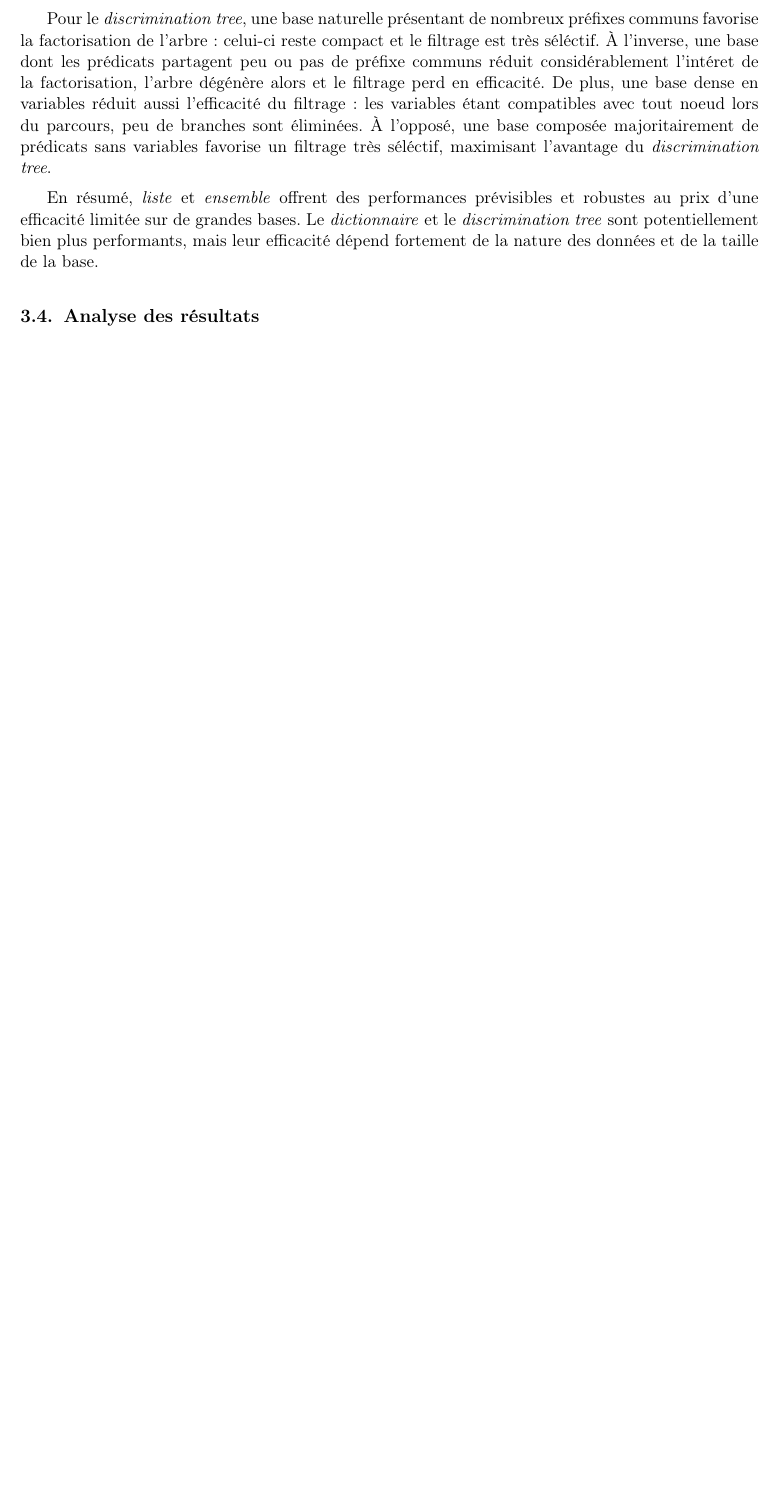
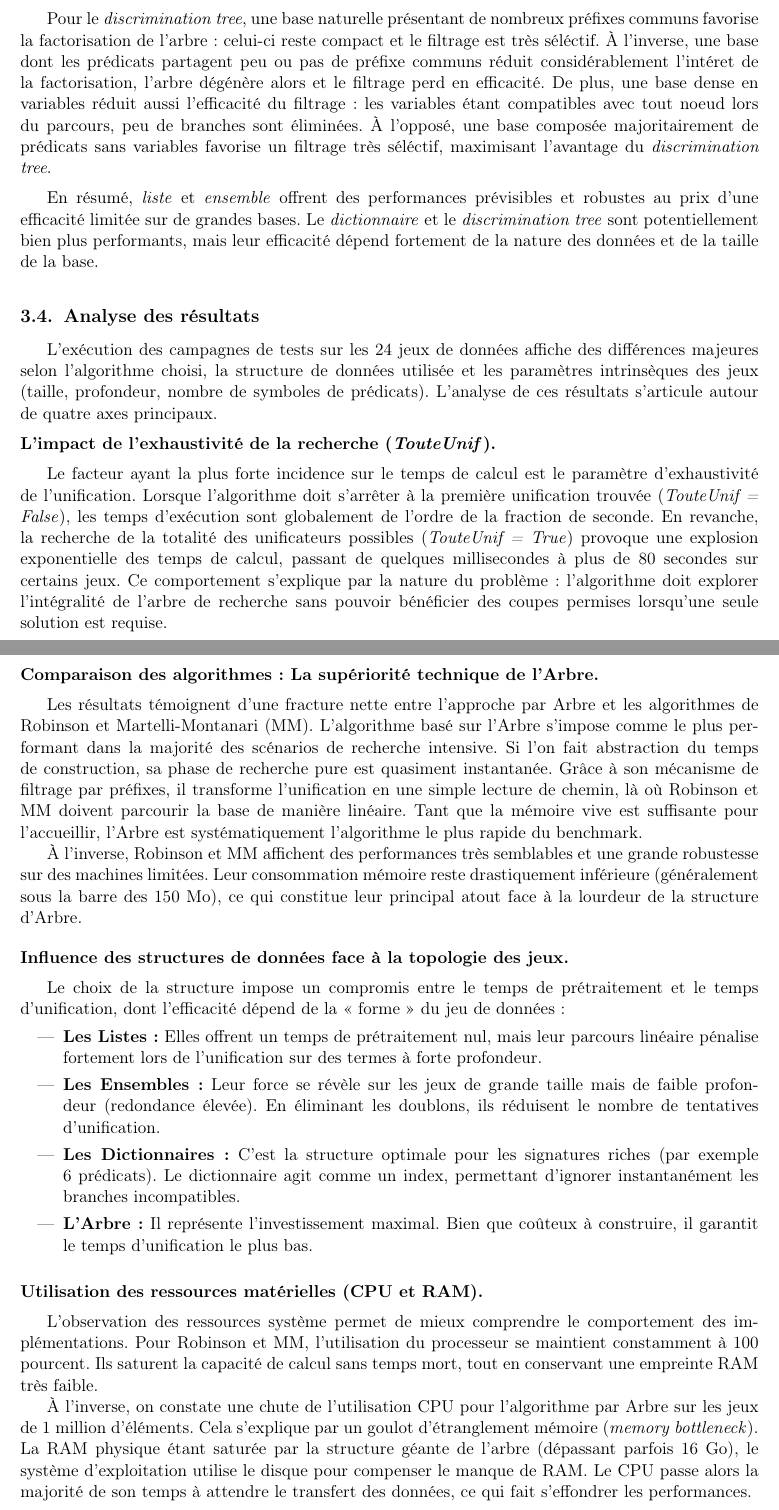
Before and after one commit to Metheor31Game/M1-recherche, a LaTeX document (Communication/rapportV2.tex): part of page 34 of 36 before the commit and two parts of pages 34 and 35 of 37 after it, the two joined at a grey line, cut so that both start at the same text, the shorter picture padded with empty space. Compiled offline with pdfLaTeX.

Commit message:
modif rapport analyse des resultats

```diff
--- a/Communication/rapportV2.tex
+++ b/Communication/rapportV2.tex
@@ -2145,7 +2145,42 @@ et la \textit{nature des données d'entrée}.
    potentiellement bien plus performants, mais leur efficacité dépend fortement de la nature des données et de la taille
    de la base.
 \end{paraph}
+
 \subsection{Analyse des résultats}
+
+L'exécution des campagnes de tests sur les 24 jeux de données affiche des différences majeures selon l'algorithme choisi, la structure de données utilisée et les paramètres intrinsèques des jeux (taille, profondeur, nombre de symboles de prédicats). L'analyse de ces résultats s'articule autour de quatre axes principaux.
+
+\begin{paraph}{L'impact de l'exhaustivité de la recherche (\textit{TouteUnif})}
+    Le facteur ayant la plus forte incidence sur le temps de calcul est le paramètre d'exhaustivité de l'unification.
+    Lorsque l'algorithme doit s'arrêter à la première unification trouvée (\textit{TouteUnif = False}), les temps d'exécution sont globalement de l'ordre de la fraction de seconde. En revanche, la recherche de la totalité des unificateurs possibles (\textit{TouteUnif = True}) provoque une explosion exponentielle des temps de calcul, passant de quelques millisecondes à plus de 80 secondes sur certains jeux. Ce comportement s'explique par la nature du problème : l'algorithme doit explorer l'intégralité de l'arbre de recherche sans pouvoir bénéficier des coupes permises lorsqu'une seule solution est requise.
+\end{paraph}
+
+\newpage
+
+\begin{paraph}{Comparaison des algorithmes : La supériorité technique de l'Arbre}
+    Les résultats témoignent d'une fracture nette entre l'approche par Arbre et les algorithmes de Robinson et Martelli-Montanari (MM).
+    L'algorithme basé sur l'Arbre s'impose comme le plus performant dans la majorité des scénarios de recherche intensive. Si l'on fait abstraction du temps de construction, sa phase de recherche pure est quasiment instantanée. Grâce à son mécanisme de filtrage par préfixes, il transforme l'unification en une simple lecture de chemin, là où Robinson et MM doivent parcourir la base de manière linéaire. Tant que la mémoire vive est suffisante pour l'accueillir, l'Arbre est systématiquement l'algorithme le plus rapide du benchmark.
+
+    À l'inverse, Robinson et MM affichent des performances très semblables et une grande robustesse sur des machines limitées. Leur consommation mémoire reste drastiquement inférieure (généralement sous la barre des 150 Mo), ce qui constitue leur principal atout face à la lourdeur de la structure d'Arbre.
+\end{paraph}
+
+\begin{paraph}{Influence des structures de données face à la topologie des jeux}
+    Le choix de la structure impose un compromis entre le temps de prétraitement et le temps d'unification, dont l'efficacité dépend de la « forme » du jeu de données :
+\begin{itemize}
+    \item \textbf{Les Listes :} Elles offrent un temps de prétraitement nul, mais leur parcours linéaire pénalise fortement lors de l'unification sur des termes à forte profondeur.
+    \item \textbf{Les Ensembles :} Leur force se révèle sur les jeux de grande taille mais de faible profondeur (redondance élevée). En éliminant les doublons, ils réduisent le nombre de tentatives d'unification.
+    \item \textbf{Les Dictionnaires :} C'est la structure optimale pour les signatures riches (par exemple 6~prédicats). Le dictionnaire agit comme un index, permettant d'ignorer instantanément les branches incompatibles.
+    \item \textbf{L'Arbre :} Il représente l'investissement maximal. Bien que coûteux à construire, il garantit le temps d'unification le plus bas.
+\end{itemize}
+\end{paraph}
+
+\begin{paraph}{Utilisation des ressources matérielles (CPU et RAM)}
+    L'observation des ressources système permet de mieux comprendre le comportement des implémentations. Pour Robinson et MM, l'utilisation du processeur se maintient constamment à 100 pourcent. Ils saturent la capacité de calcul sans temps mort, tout en conservant une empreinte RAM très faible.
+
+    À l'inverse, on constate une chute de l'utilisation CPU pour l'algorithme par Arbre sur les jeux de 1 million d'éléments. Cela s'explique par un goulot d'étranglement mémoire (\textit{memory bottleneck}). La RAM physique étant saturée par la structure géante de l'arbre (dépassant parfois 16 Go), le système d'exploitation utilise le disque pour compenser le manque de RAM. Le CPU passe alors la majorité de son temps à attendre le transfert des données, ce qui fait s'effondrer les performances.
+\end{paraph}
+
+
 
 \newpage
 
```
Also changed, not shown: Communication/rapportV2.pdf.
